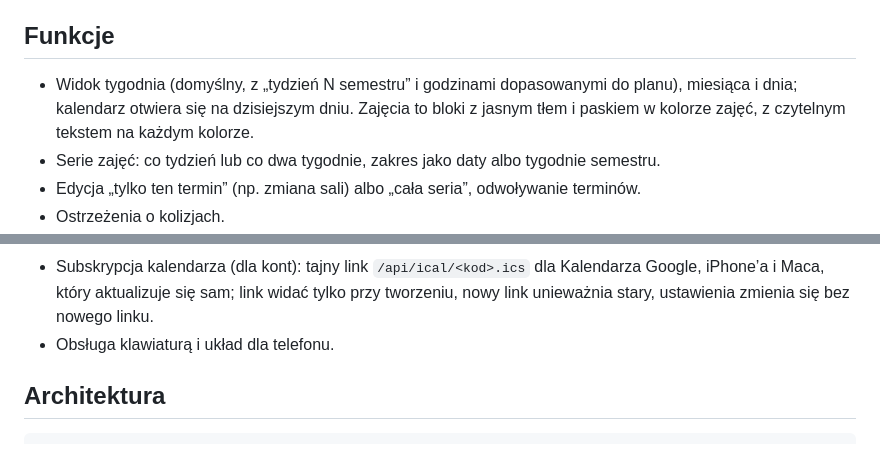
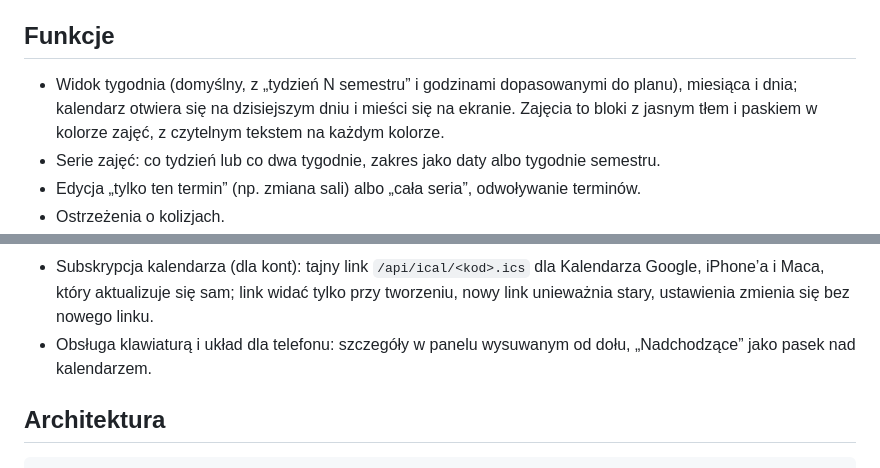
Before and after one commit to KyaniteHex/MruOs, a Markdown page: README.md, 2 parts joined by grey strips. Drawn GitHub-style.

```diff
--- a/README.md
+++ b/README.md
@@ -4,7 +4,7 @@ Kalendarz studencki do zarządzania planem zajęć (wersja produkcyjna: https://
 
 ## Funkcje
 
-- Widok tygodnia (domyślny, z „tydzień N semestru” i godzinami dopasowanymi do planu), miesiąca i dnia; kalendarz otwiera się na dzisiejszym dniu. Zajęcia to bloki z jasnym tłem i paskiem w kolorze zajęć, z czytelnym tekstem na każdym kolorze.
+- Widok tygodnia (domyślny, z „tydzień N semestru” i godzinami dopasowanymi do planu), miesiąca i dnia; kalendarz otwiera się na dzisiejszym dniu i mieści się na ekranie. Zajęcia to bloki z jasnym tłem i paskiem w kolorze zajęć, z czytelnym tekstem na każdym kolorze.
 - Serie zajęć: co tydzień lub co dwa tygodnie, zakres jako daty albo tygodnie semestru.
 - Edycja „tylko ten termin” (np. zmiana sali) albo „cała seria”, odwoływanie terminów.
 - Ostrzeżenia o kolizjach.
@@ -16,7 +16,7 @@ Kalendarz studencki do zarządzania planem zajęć (wersja produkcyjna: https://
 - Kolokwia, egzaminy i notatki: w czasie zajęć albo w osobnym terminie, oznaczenia w kalendarzu (⚑ kolokwium, ★ egzamin, ✎ notatka), panel „Nadchodzące” z najbliższymi 14 dniami i lista wpisów, które straciły swoje zajęcia.
 - Kopia zapasowa JSON i eksport do kalendarza (.ics) z wyborem: kolokwia i egzaminy z przypomnieniami, notatki w opisach zajęć, dni wolne, przerwy i sesja. Kolokwium lub egzamin w czasie zajęć to jedno wydarzenie z zajęciami.
 - Subskrypcja kalendarza (dla kont): tajny link `/api/ical/<kod>.ics` dla Kalendarza Google, iPhone’a i Maca, który aktualizuje się sam; link widać tylko przy tworzeniu, nowy link unieważnia stary, ustawienia zmienia się bez nowego linku.
-- Obsługa klawiaturą i układ dla telefonu.
+- Obsługa klawiaturą i układ dla telefonu: szczegóły w panelu wysuwanym od dołu, „Nadchodzące” jako pasek nad kalendarzem.
 
 ## Architektura
 
```
Also changed, not shown: ROADMAP.md (+7 -4 lines).
